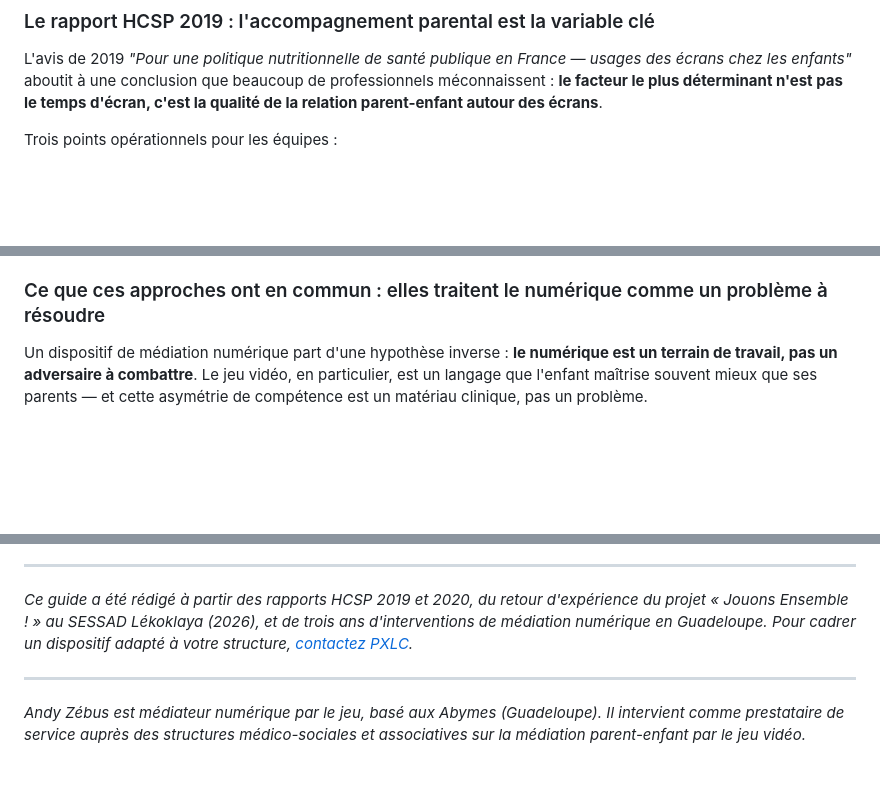
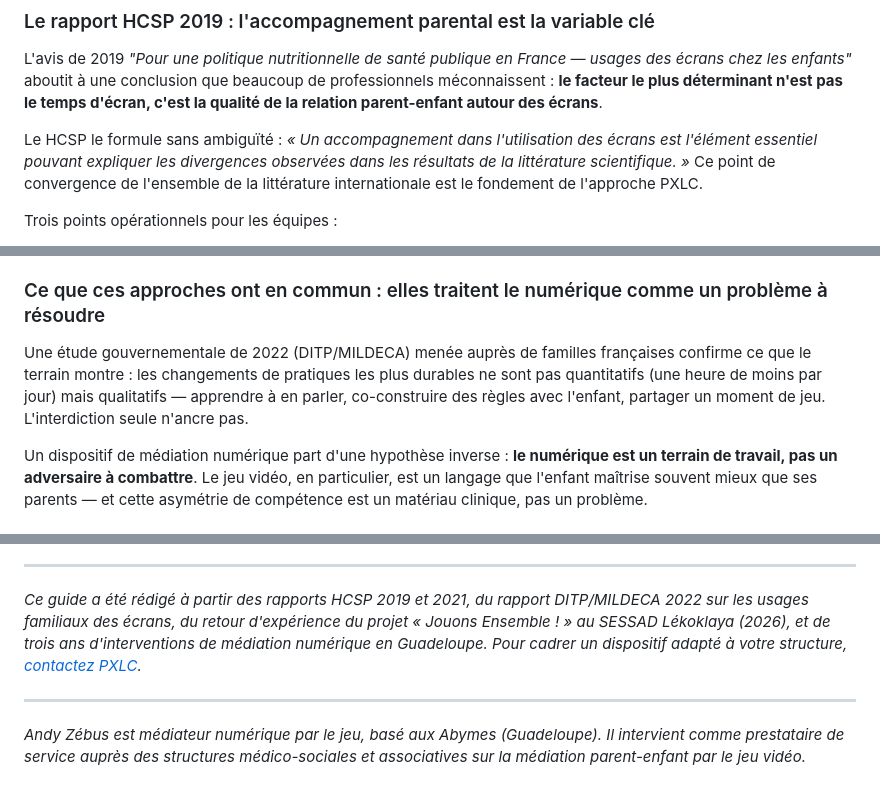
Before and after one commit to seyken971/pxlc-nuxt, a Markdown page: content/blog/mediation-numerique-parent-enfant-sessad-ime.md, 3 parts joined by grey strips. Drawn GitHub-style; blank space fills up the shorter version.

Commit message:
feat(blog): enrichir articles avec citations HCSP verbatim + référence 2021/DITP 2022
Ajout de citations institutionnelles précises issues du corpus analysé :
HCSP 2019 (accompagnement = élément essentiel), HCSP 2021 (écrans révélateurs
de vulnérabilité), DITP 2022 (bonnes pratiques qualitatives > quantitatives).

Co-Authored-By: Claude Sonnet 4.6 <noreply@anthropic.com>

```diff
--- a/content/blog/mediation-numerique-parent-enfant-sessad-ime.md
+++ b/content/blog/mediation-numerique-parent-enfant-sessad-ime.md
@@ -27,6 +27,8 @@ Ces trois niveaux ne s'excluent pas. Un bon dispositif de médiation numérique
 ### Le rapport HCSP 2019 : l'accompagnement parental est la variable clé
 
 L'avis de 2019 *"Pour une politique nutritionnelle de santé publique en France — usages des écrans chez les enfants"* aboutit à une conclusion que beaucoup de professionnels méconnaissent : **le facteur le plus déterminant n'est pas le temps d'écran, c'est la qualité de la relation parent-enfant autour des écrans**.
+
+Le HCSP le formule sans ambiguïté : *« Un accompagnement dans l'utilisation des écrans est l'élément essentiel pouvant expliquer les divergences observées dans les résultats de la littérature scientifique. »* Ce point de convergence de l'ensemble de la littérature internationale est le fondement de l'approche PXLC.
 
 Trois points opérationnels pour les équipes :
 
@@ -77,6 +79,8 @@ Elle répond à la demande implicite des parents (donner un chiffre, une règle
 Elle peut avoir du sens en prévention primaire (milieu scolaire ordinaire, familles sans problématiques spécifiques). Dans le médico-social, elle arrive souvent trop tard (les difficultés sont déjà installées) et s'adresse au mauvais interlocuteur (l'enfant, alors que le levier est le parent).
 
 ### Ce que ces approches ont en commun : elles traitent le numérique comme un problème à résoudre
+
+Une étude gouvernementale de 2022 (DITP/MILDECA) menée auprès de familles françaises confirme ce que le terrain montre : les changements de pratiques les plus durables ne sont pas quantitatifs (une heure de moins par jour) mais qualitatifs — apprendre à en parler, co-construire des règles avec l'enfant, partager un moment de jeu. L'interdiction seule n'ancre pas.
 
 Un dispositif de médiation numérique part d'une hypothèse inverse : **le numérique est un terrain de travail, pas un adversaire à combattre**. Le jeu vidéo, en particulier, est un langage que l'enfant maîtrise souvent mieux que ses parents — et cette asymétrie de compétence est un matériau clinique, pas un problème.
 
@@ -159,7 +163,7 @@ Le dispositif s'inscrit naturellement dans les lignes de financement des program
 
 ---
 
-*Ce guide a été rédigé à partir des rapports HCSP 2019 et 2020, du retour d'expérience du projet « Jouons Ensemble ! » au SESSAD Lékoklaya (2026), et de trois ans d'interventions de médiation numérique en Guadeloupe. Pour cadrer un dispositif adapté à votre structure, [contactez PXLC](/contact).*
+*Ce guide a été rédigé à partir des rapports HCSP 2019 et 2021, du rapport DITP/MILDECA 2022 sur les usages familiaux des écrans, du retour d'expérience du projet « Jouons Ensemble ! » au SESSAD Lékoklaya (2026), et de trois ans d'interventions de médiation numérique en Guadeloupe. Pour cadrer un dispositif adapté à votre structure, [contactez PXLC](/contact).*
 
 ---
 
```
Also changed, not shown: content/blog/enfant-rejoue-toujours-meme-jeu.md (+2 -0 lines), content/blog/quand-votre-enfant-joue-a-fortnite.md (+2 -0 lines).
